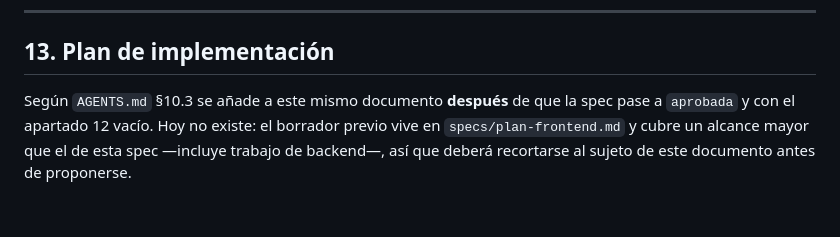
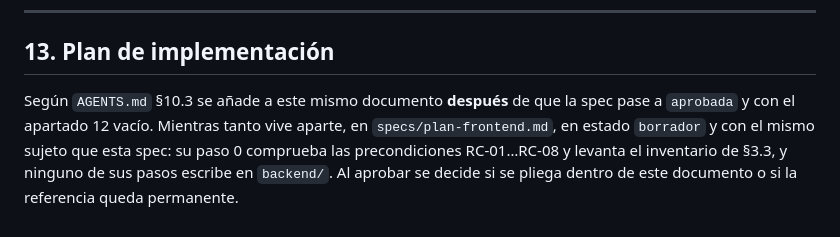
Before and after one commit to NabeelKazi12/MyStoryMaker, a Markdown page: specs/spec2.md, the part around the change. GitHub-like rendering.

```diff
--- a/specs/spec2.md
+++ b/specs/spec2.md
@@ -495,6 +495,8 @@ Bloquean la aprobación (`AGENTS.md` §10.2).
 ## 13. Plan de implementación
 
 Según `AGENTS.md` §10.3 se añade a este mismo documento **después** de que la spec pase a
-`aprobada` y con el apartado 12 vacío. Hoy no existe: el borrador previo vive en
-`specs/plan-frontend.md` y cubre un alcance mayor que el de esta spec —incluye trabajo de
-backend—, así que deberá recortarse al sujeto de este documento antes de proponerse.
+`aprobada` y con el apartado 12 vacío. Mientras tanto vive aparte, en
+`specs/plan-frontend.md`, en estado `borrador` y con el mismo sujeto que esta spec: su paso 0
+comprueba las precondiciones RC-01…RC-08 y levanta el inventario de §3.3, y ninguno de sus
+pasos escribe en `backend/`. Al aprobar se decide si se pliega dentro de este documento o si
+la referencia queda permanente.
```
Also changed, not shown: specs/plan-frontend.md (added, +227 -0 lines).
